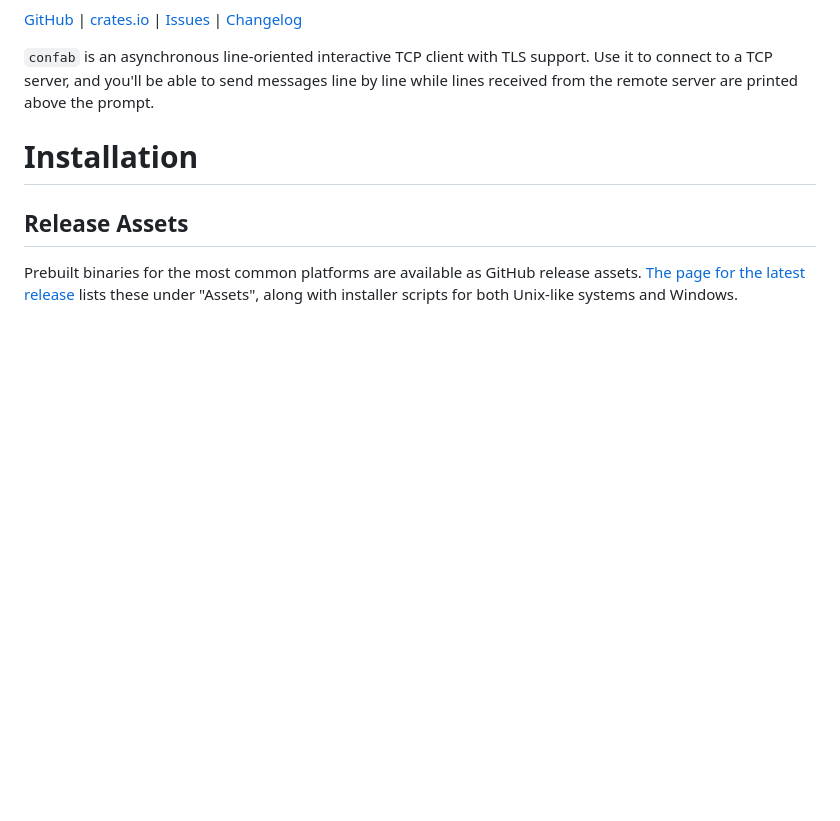
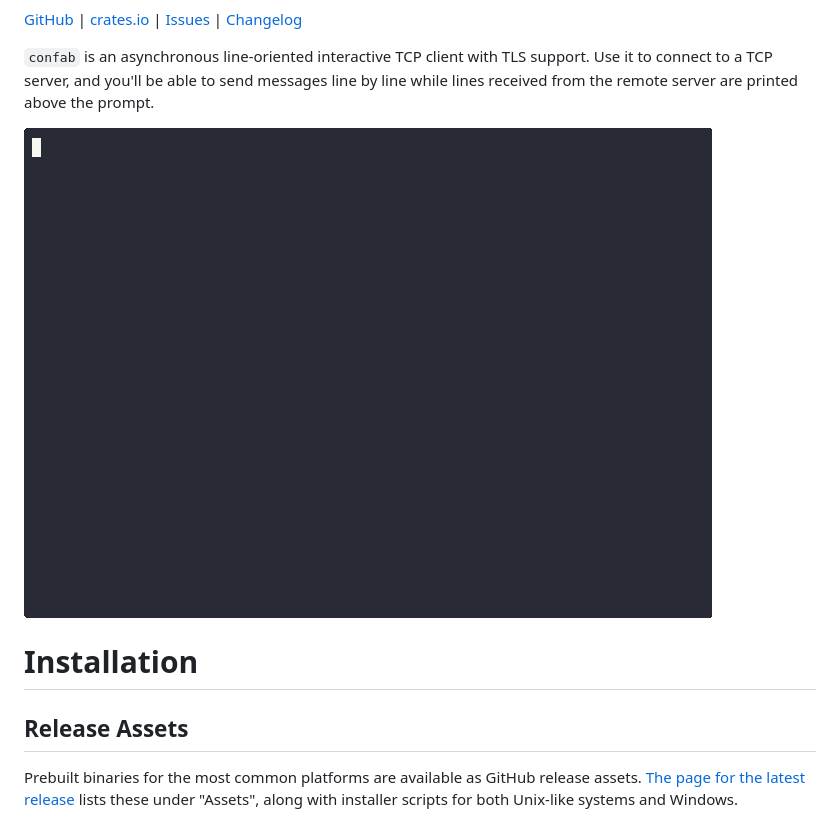
Before and after one commit to jwodder/confab, a Markdown page: README.md, the part around the change. GitHub-like rendering; pictures changed too: example.gif (added); blank space fills up the shorter version.

Commit message:
Add an example GIF to README
Closes #389.

```diff
--- a/README.md
+++ b/README.md
@@ -10,6 +10,8 @@
 support.  Use it to connect to a TCP server, and you'll be able to send
 messages line by line while lines received from the remote server are printed
 above the prompt.
+
+![Recording of an example session](https://github.com/jwodder/confab/raw/master/example.gif)
 
 Installation
 ============
```
